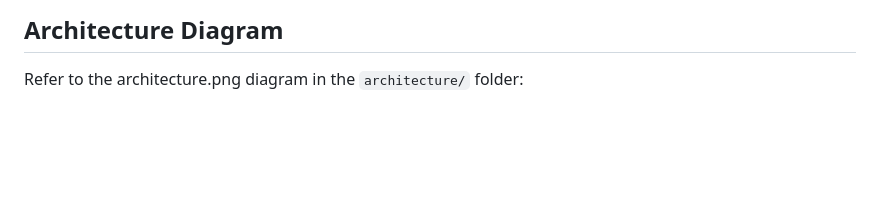
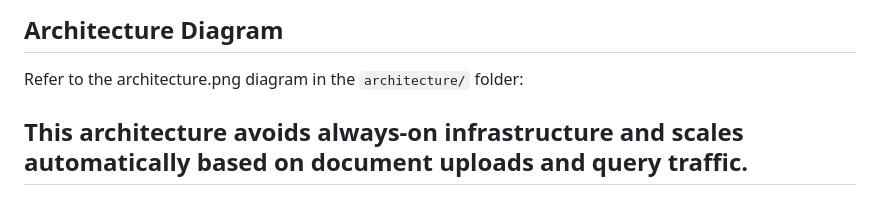
Before and after one commit to meghanam-cloud/genai-document-assistant, a Markdown page: architecture/architecture.md, the part around the change. Drawn GitHub-style; blank space fills up the shorter version.

Commit message:
Update architecture.md
Add scalability note to architecture documentation

```diff
--- a/architecture/architecture.md
+++ b/architecture/architecture.md
@@ -117,3 +117,5 @@ This separation ensures scalability, cost efficiency, and clean responsibility b
 ## Architecture Diagram
 
 Refer to the architecture.png diagram in the `architecture/` folder:
+
+## This architecture avoids always-on infrastructure and scales automatically based on document uploads and query traffic.
```
